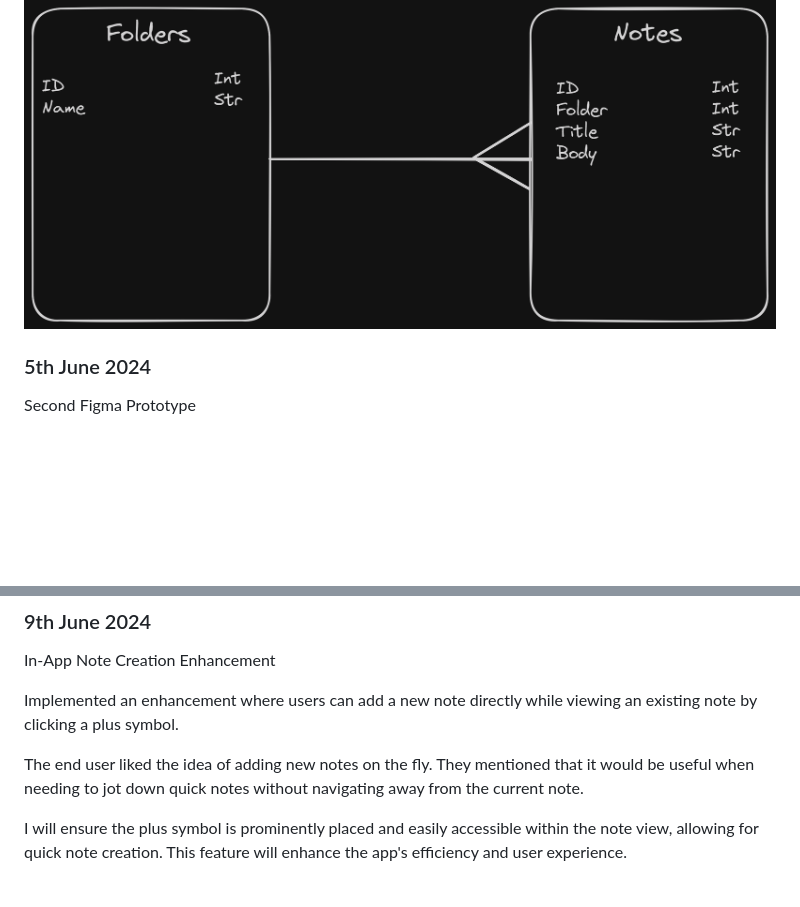
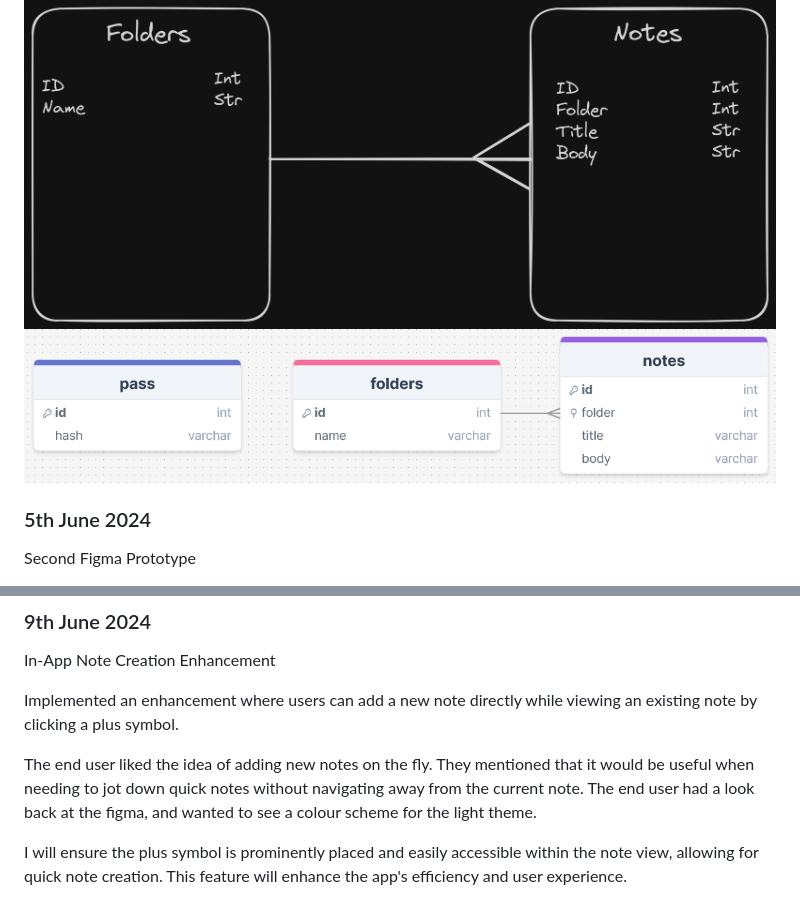
Before and after one commit to WaffleFrostt/300dtd-assessment, a Markdown page: Development.md, 2 parts joined by grey strips. GitHub-like rendering; pictures changed too: images/DrawSQL.png (added); blank space fills up the shorter version.

Commit message:
Changes towards completion

```diff
--- a/Development.md
+++ b/Development.md
@@ -46,6 +46,7 @@ The end user emphasised the importance of ensuring data security in the database
 
 I will implement encryption for the note content and user credentials. Additionally, I will add a feature to track and limit failed login attempts, with a lockout mechanism to protect against brute-force attacks.
 ![Alt text](images/Database.png)
+![Alt text](images/DrawSQL.png)
 
 
 ### 5th June 2024
@@ -67,7 +69,7 @@ In-App Note Creation Enhancement
 
 Implemented an enhancement where users can add a new note directly while viewing an existing note by clicking a plus symbol.
 
-The end user liked the idea of adding new notes on the fly. They mentioned that it would be useful when needing to jot down quick notes without navigating away from the current note.
+The end user liked the idea of adding new notes on the fly. They mentioned that it would be useful when needing to jot down quick notes without navigating away from the current note. The end user had a look back at the figma, and wanted to see a colour scheme for the light theme.
 
 I will ensure the plus symbol is prominently placed and easily accessible within the note view, allowing for quick note creation. This feature will enhance the app's efficiency and user experience.
 
```
Also changed, not shown: other parts of Development.md (+1 -0 lines), images/colourlight.png (added).
